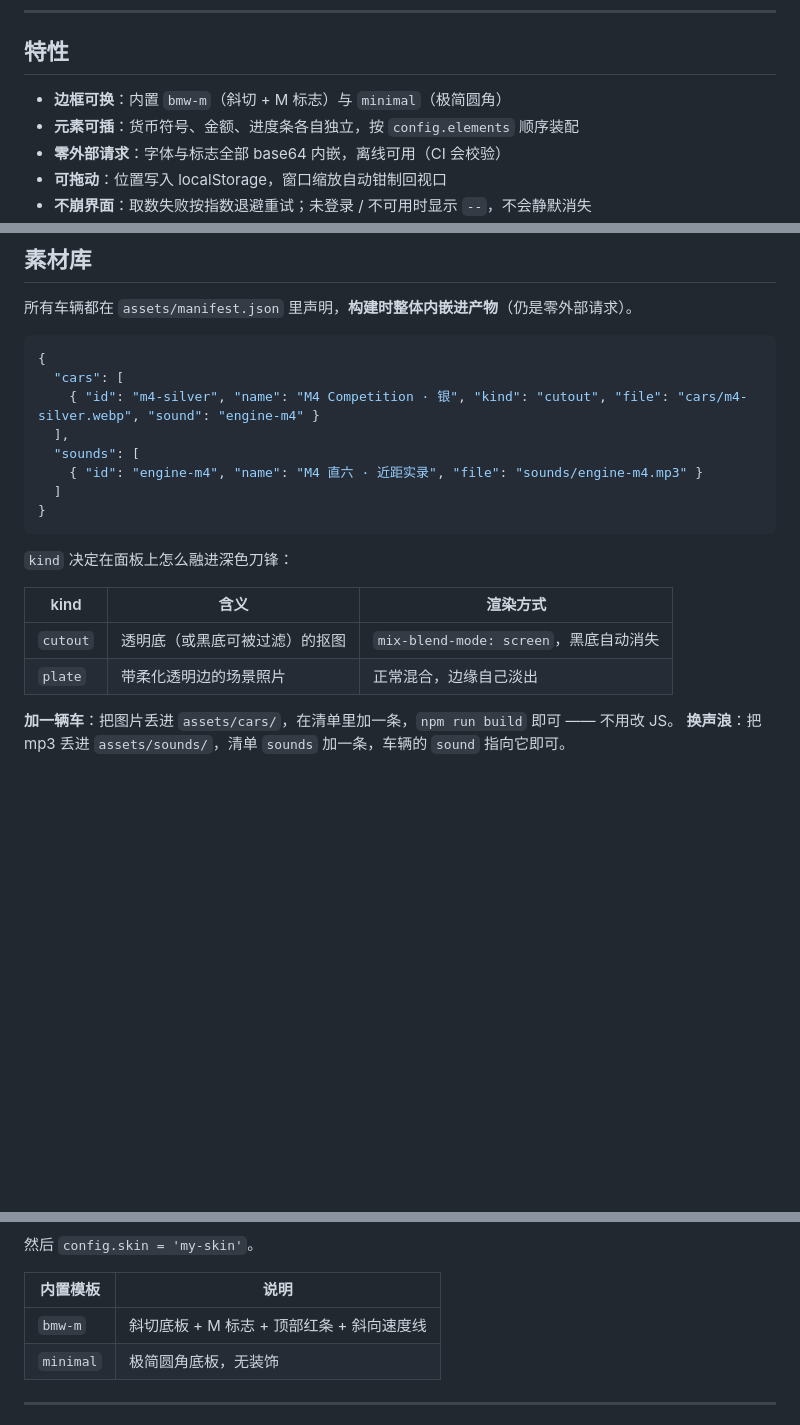
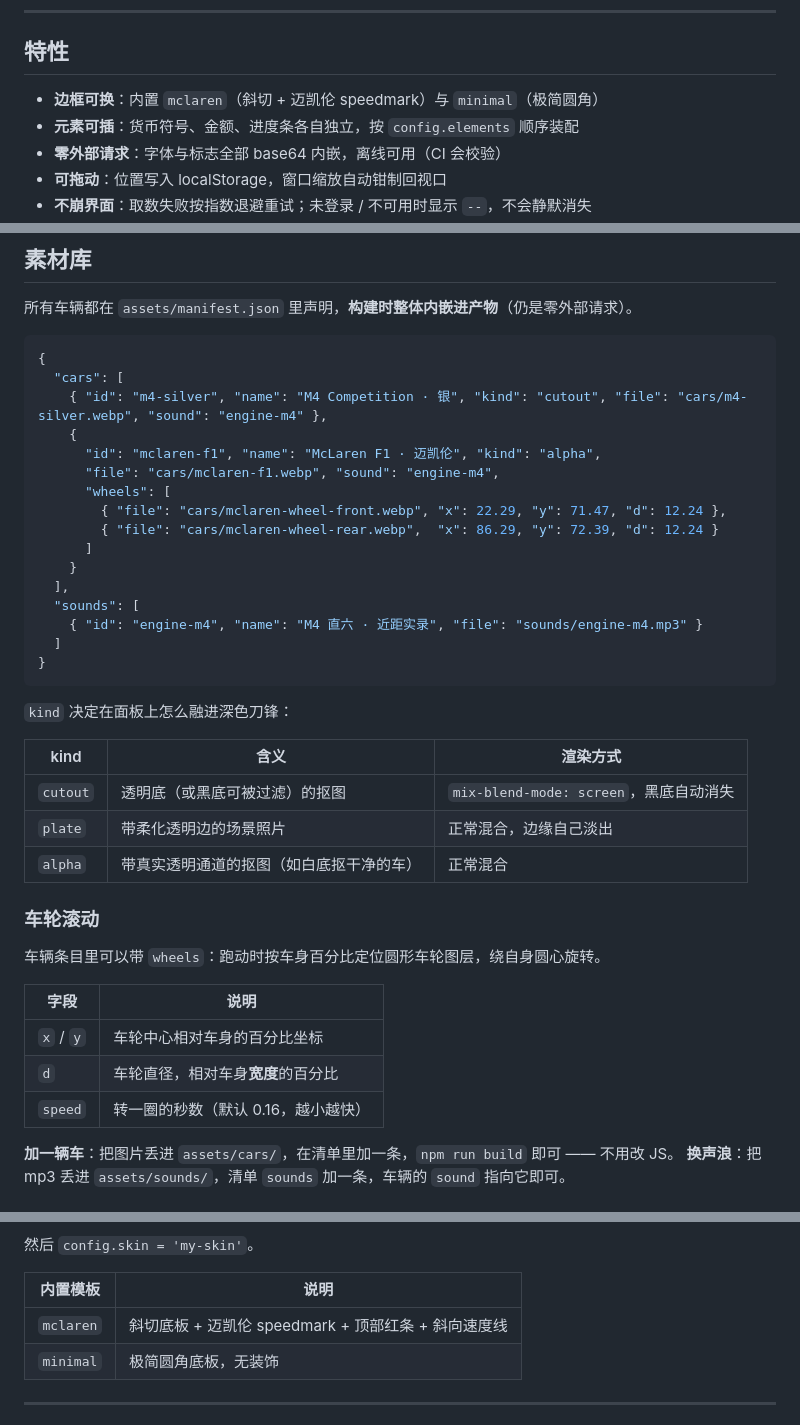
Before and after one commit to kkppshuai-svg/dsh-corner-gauge, a Markdown page: README.md, 3 parts joined by grey strips. Rendered like a GitHub page; blank space fills up the shorter version.

````diff
--- a/README.md
+++ b/README.md
@@ -29,7 +29,7 @@
 
 ## 特性
 
-- **边框可换**：内置 `bmw-m`（斜切 + M 标志）与 `minimal`（极简圆角）
+- **边框可换**：内置 `mclaren`（斜切 + 迈凯伦 speedmark）与 `minimal`（极简圆角）
 - **元素可插**：货币符号、金额、进度条各自独立，按 `config.elements` 顺序装配
 - **零外部请求**：字体与标志全部 base64 内嵌，离线可用（CI 会校验）
 - **可拖动**：位置写入 localStorage，窗口缩放自动钳制回视口
@@ -116,7 +116,15 @@ window.__DSH_BADGE_CONFIG__ = {
 ```json
 {
   "cars": [
-    { "id": "m4-silver", "name": "M4 Competition · 银", "kind": "cutout", "file": "cars/m4-silver.webp", "sound": "engine-m4" }
+    { "id": "m4-silver", "name": "M4 Competition · 银", "kind": "cutout", "file": "cars/m4-silver.webp", "sound": "engine-m4" },
+    {
+      "id": "mclaren-f1", "name": "McLaren F1 · 迈凯伦", "kind": "alpha",
+      "file": "cars/mclaren-f1.webp", "sound": "engine-m4",
+      "wheels": [
+        { "file": "cars/mclaren-wheel-front.webp", "x": 22.29, "y": 71.47, "d": 12.24 },
+        { "file": "cars/mclaren-wheel-rear.webp",  "x": 86.29, "y": 72.39, "d": 12.24 }
+      ]
+    }
   ],
   "sounds": [
     { "id": "engine-m4", "name": "M4 直六 · 近距实录", "file": "sounds/engine-m4.mp3" }
@@ -130,6 +138,17 @@ window.__DSH_BADGE_CONFIG__ = {
 |---|---|---|
 | `cutout` | 透明底（或黑底可被过滤）的抠图 | `mix-blend-mode: screen`，黑底自动消失 |
 | `plate` | 带柔化透明边的场景照片 | 正常混合，边缘自己淡出 |
+| `alpha` | 带真实透明通道的抠图（如白底抠干净的车） | 正常混合 |
+
+### 车轮滚动
+
+车辆条目里可以带 `wheels`：跑动时按车身百分比定位圆形车轮图层，绕自身圆心旋转。
+
+| 字段 | 说明 |
+|---|---|
+| `x` / `y` | 车轮中心相对车身的百分比坐标 |
+| `d` | 车轮直径，相对车身**宽度**的百分比 |
+| `speed` | 转一圈的秒数（默认 0.16，越小越快） |
 
 **加一辆车**：把图片丢进 `assets/cars/`，在清单里加一条，`npm run build` 即可 —— 不用改 JS。
 **换声浪**：把 mp3 丢进 `assets/sounds/`，清单 `sounds` 加一条，车辆的 `sound` 指向它即可。
@@ -200,7 +219,7 @@ BADGE.skins['my-skin'] = {
 
 | 内置模板 | 说明 |
 |---|---|
-| `bmw-m` | 斜切底板 + M 标志 + 顶部红条 + 斜向速度线 |
+| `mclaren` | 斜切底板 + 迈凯伦 speedmark + 顶部红条 + 斜向速度线 |
 | `minimal` | 极简圆角底板，无装饰 |
 
 ---
````
Also changed, not shown: other parts of README.md (+3 -3 lines), CHANGELOG.md (+6 -0 lines), docs/drive-frames.png, docs/screenshot.png, 13 other files.
